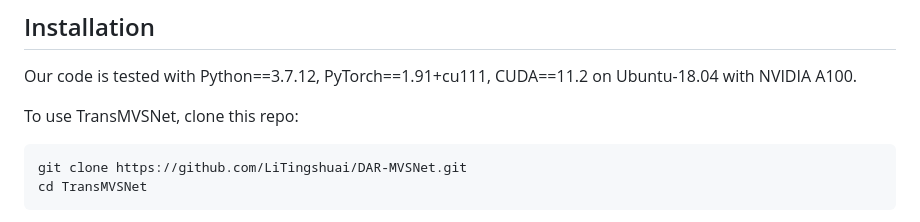
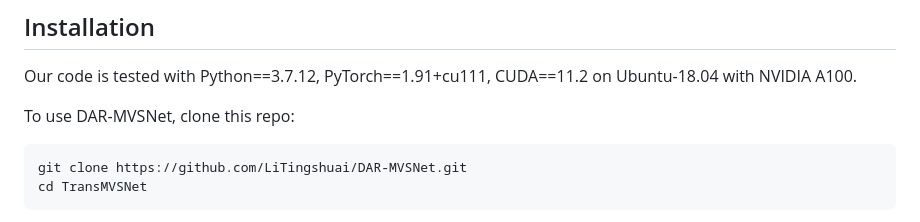
Before and after one commit to LiTingshuai/DAR-MVSNet, a Markdown page: README.md, the part around the change. GitHub-like rendering.

````diff
--- a/README.md
+++ b/README.md
@@ -2,7 +2,7 @@
 ## Installation
 Our code is tested with Python==3.7.12, PyTorch==1.91+cu111, CUDA==11.2 on Ubuntu-18.04 with NVIDIA A100.
 
-To use TransMVSNet, clone this repo:
+To use DAR-MVSNet, clone this repo:
 
 ```
 git clone https://github.com/LiTingshuai/DAR-MVSNet.git
````
